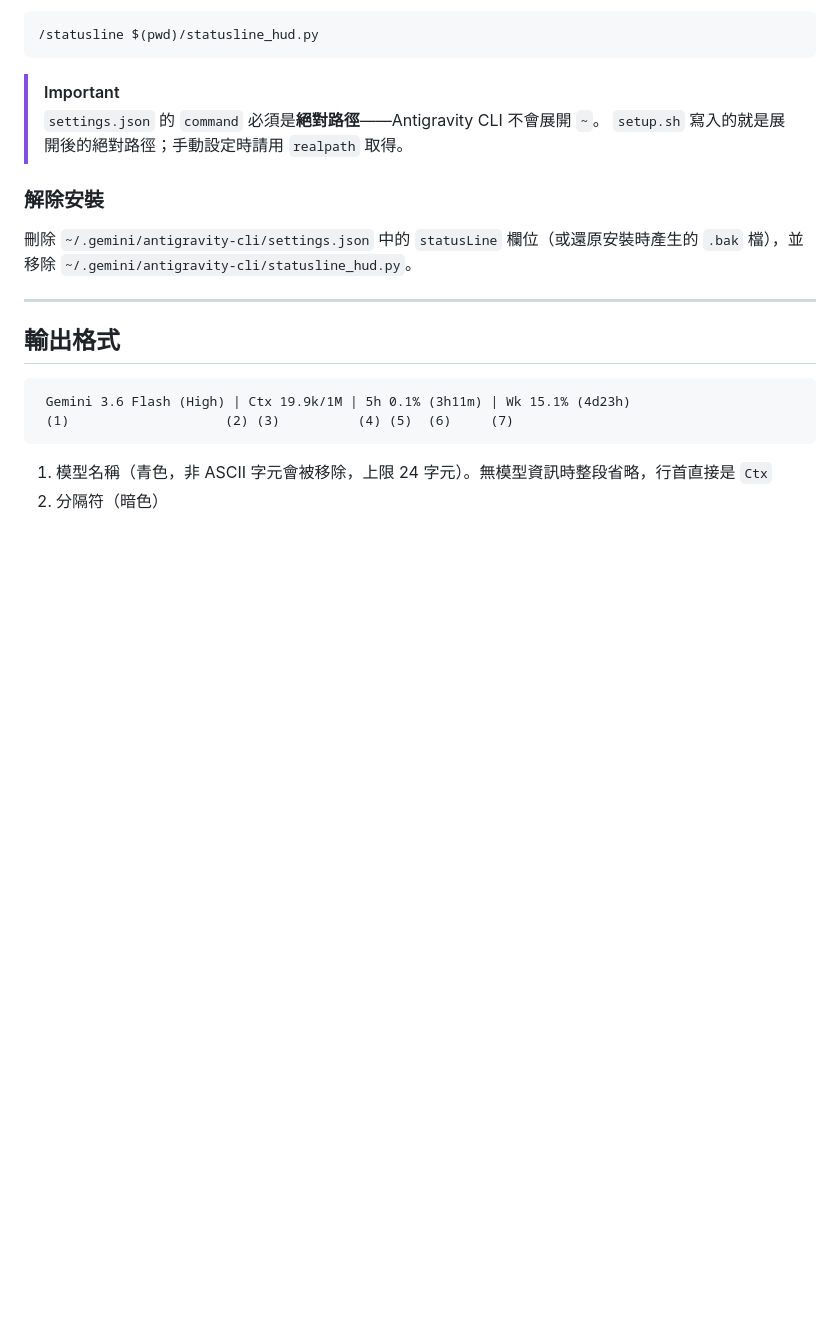
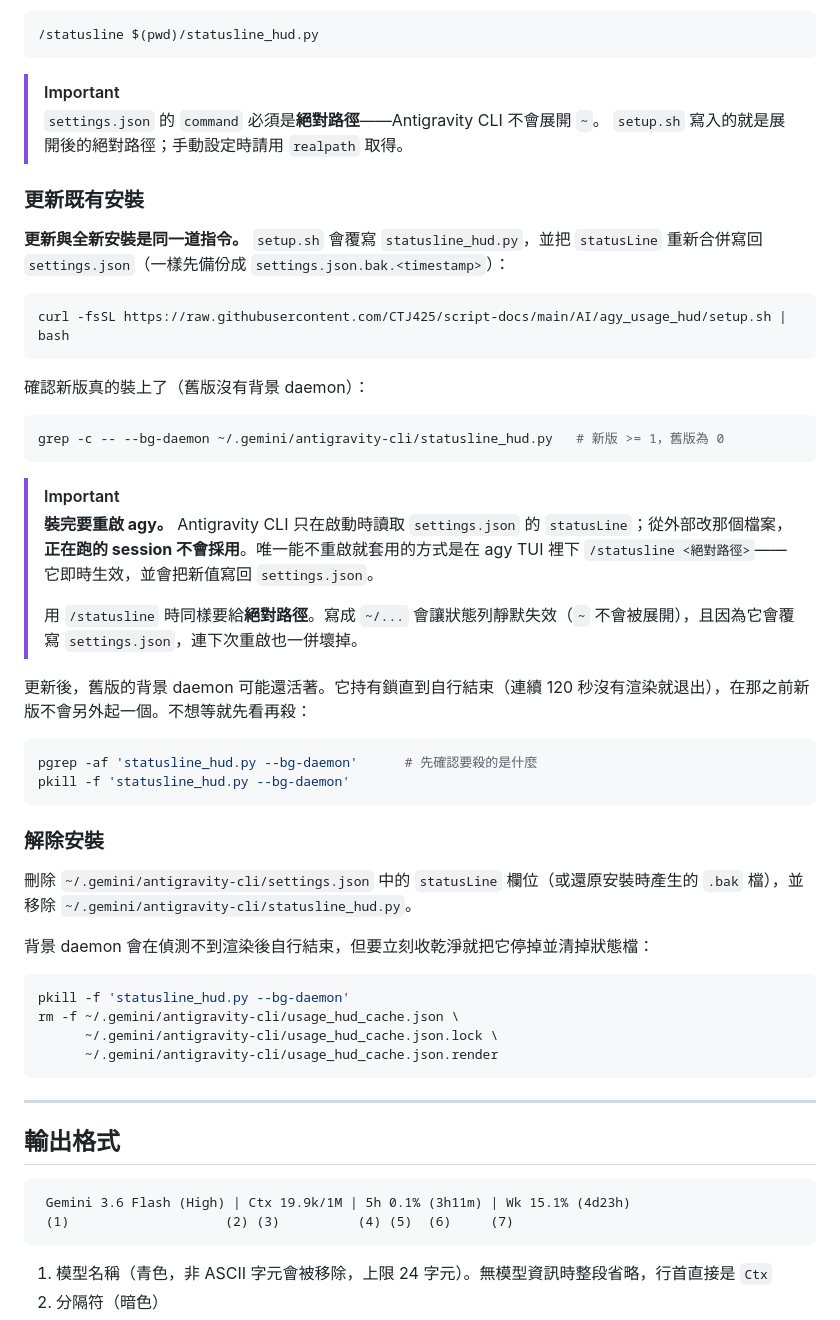
Before and after one commit to CTJ425/script-docs, a Markdown page: AI/agy_usage_hud/README.md, the part around the change. GitHub-like rendering; blank space fills up the shorter version.

Commit message:
docs(agy_usage_hud): document updating an existing install
Updating and installing fresh are the same command -- setup.sh overwrites the
script and re-registers statusLine -- but three things about an update are not
obvious and cost a session's worth of debugging to establish:

- Antigravity CLI reads statusLine from settings.json only at startup. Editing
  that file from outside leaves a running session on its old command, so an
  update does nothing until agy restarts. The only live path is /statusline
  inside the TUI, which also writes the new value back to settings.json.
- /statusline needs an absolute path for the same reason the installer does.
  A '~' path fails silently, and because the command is persisted it breaks the
  next restart too.
- The previous daemon keeps its lock until it exits on its own idle timeout, so
  the new one does not start immediately.

Also records the two state files the daemon leaves beside the cache in the
uninstall steps, and gives a one-line check for which version is installed.

Co-Authored-By: Claude Opus 5 <noreply@anthropic.com>
Claude-Session: https://claude.ai/code/session_01MXJp7pHZ47NLSJgzmurgR2

````diff
--- a/AI/agy_usage_hud/README.md
+++ b/AI/agy_usage_hud/README.md
@@ -62,9 +62,44 @@ curl -fsSL https://raw.githubusercontent.com/CTJ425/script-docs/main/AI/agy_usag
 > `settings.json` 的 `command` 必須是**絕對路徑**——Antigravity CLI 不會展開 `~`。
 > `setup.sh` 寫入的就是展開後的絕對路徑；手動設定時請用 `realpath` 取得。
 
+### 更新既有安裝
+
+**更新與全新安裝是同一道指令。** `setup.sh` 會覆寫 `statusline_hud.py`，並把 `statusLine` 重新合併寫回 `settings.json`（一樣先備份成 `settings.json.bak.<timestamp>`）：
+
+```bash
+curl -fsSL https://raw.githubusercontent.com/CTJ425/script-docs/main/AI/agy_usage_hud/setup.sh | bash
+```
+
+確認新版真的裝上了（舊版沒有背景 daemon）：
+
+```bash
+grep -c -- --bg-daemon ~/.gemini/antigravity-cli/statusline_hud.py   # 新版 >= 1，舊版為 0
+```
+
+> [!IMPORTANT]
+> **裝完要重啟 agy。** Antigravity CLI 只在啟動時讀取 `settings.json` 的 `statusLine`；從外部改那個檔案，**正在跑的 session 不會採用**。唯一能不重啟就套用的方式是在 agy TUI 裡下 `/statusline <絕對路徑>`——它即時生效，並會把新值寫回 `settings.json`。
+>
+> 用 `/statusline` 時同樣要給**絕對路徑**。寫成 `~/...` 會讓狀態列靜默失效（`~` 不會被展開），且因為它會覆寫 `settings.json`，連下次重啟也一併壞掉。
+
+更新後，舊版的背景 daemon 可能還活著。它持有鎖直到自行結束（連續 120 秒沒有渲染就退出），在那之前新版不會另外起一個。不想等就先看再殺：
+
+```bash
+pgrep -af 'statusline_hud.py --bg-daemon'      # 先確認要殺的是什麼
+pkill -f 'statusline_hud.py --bg-daemon'
+```
+
 ### 解除安裝
 
 刪除 `~/.gemini/antigravity-cli/settings.json` 中的 `statusLine` 欄位（或還原安裝時產生的 `.bak` 檔），並移除 `~/.gemini/antigravity-cli/statusline_hud.py`。
+
+背景 daemon 會在偵測不到渲染後自行結束，但要立刻收乾淨就把它停掉並清掉狀態檔：
+
+```bash
+pkill -f 'statusline_hud.py --bg-daemon'
+rm -f ~/.gemini/antigravity-cli/usage_hud_cache.json \
+      ~/.gemini/antigravity-cli/usage_hud_cache.json.lock \
+      ~/.gemini/antigravity-cli/usage_hud_cache.json.render
+```
 
 ---
 
````
